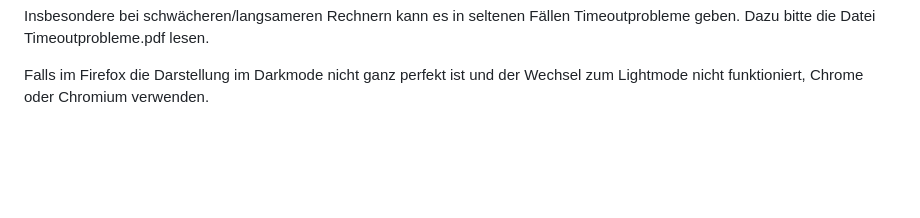
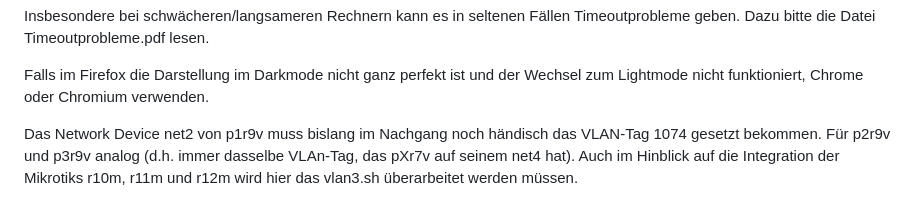
Before and after one commit to Tchangalo/network_creator_v0.2_zfs, a Markdown page: README.md, the part around the change. Rendered like a GitHub page; blank space fills up the shorter version.

```diff
--- a/README.md
+++ b/README.md
@@ -99,3 +99,5 @@ Diese Meldung erklärt sich selbst.
 Insbesondere bei schwächeren/langsameren Rechnern kann es in seltenen Fällen Timeoutprobleme geben. Dazu bitte die Datei Timeoutprobleme.pdf lesen.
 
 Falls im Firefox die Darstellung im Darkmode nicht ganz perfekt ist und der Wechsel zum Lightmode nicht funktioniert, Chrome oder Chromium verwenden.
+
+Das Network Device net2 von p1r9v muss bislang im Nachgang noch händisch das VLAN-Tag 1074 gesetzt bekommen. Für p2r9v und p3r9v analog (d.h. immer dasselbe VLAn-Tag, das pXr7v auf seinem net4 hat). Auch im Hinblick auf die Integration der Mikrotiks r10m, r11m und r12m wird hier das vlan3.sh überarbeitet werden müssen.
```
